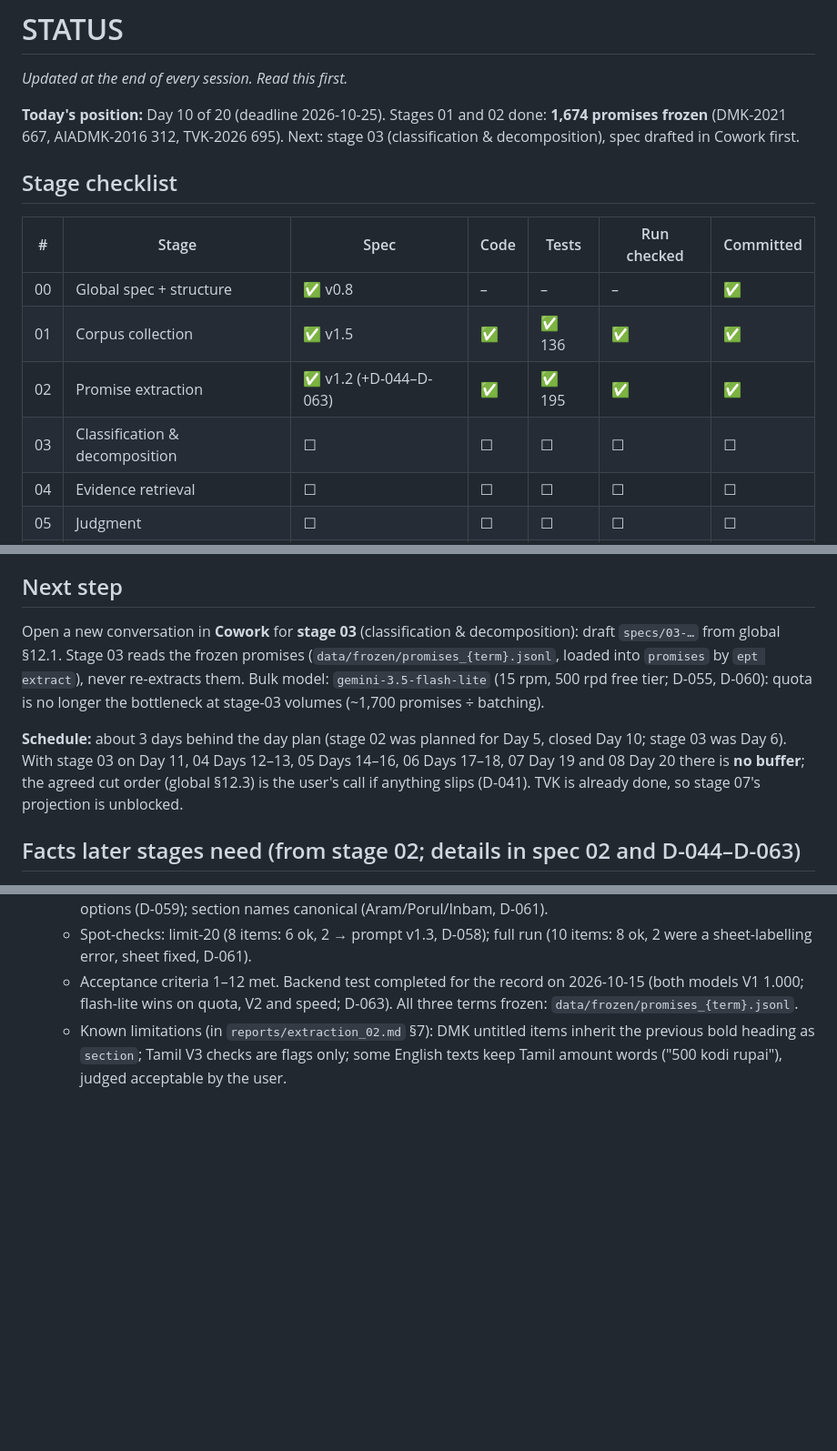
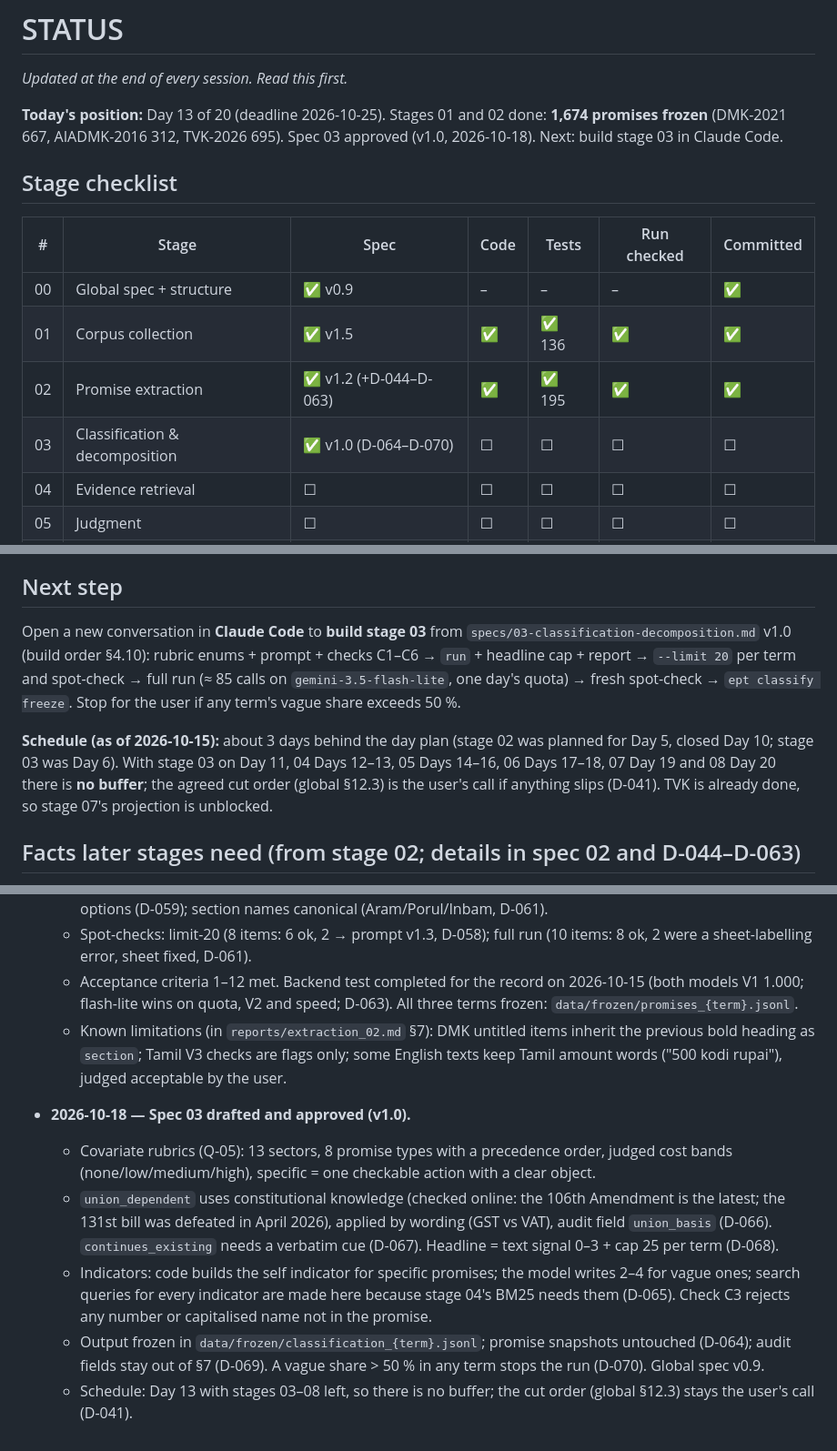
Before and after one commit to abinav-ts/tn-election-promise-tracker, a Markdown page: docs/STATUS.md, 3 parts joined by grey strips. Shown at 91% size. GitHub-like rendering; blank space fills up the shorter version.

Commit message:
stage 03: STATUS after spec approval
Co-Authored-By: Claude Opus 5.5 <noreply@anthropic.com>
Claude-Session: https://claude.ai/code/session_01V6jhAJPxn3MGe9W1iosZdz

```diff
--- a/docs/STATUS.md
+++ b/docs/STATUS.md
@@ -2,15 +2,15 @@
 
 _Updated at the end of every session. Read this first._
 
-**Today's position:** Day 10 of 20 (deadline 2026-10-25). Stages 01 and 02 done: **1,674 promises frozen** (DMK-2021 667, AIADMK-2016 312, TVK-2026 695). Next: stage 03 (classification & decomposition), spec drafted in Cowork first.
+**Today's position:** Day 13 of 20 (deadline 2026-10-25). Stages 01 and 02 done: **1,674 promises frozen** (DMK-2021 667, AIADMK-2016 312, TVK-2026 695). Spec 03 approved (v1.0, 2026-10-18). Next: build stage 03 in Claude Code.
 
 ## Stage checklist
 | # | Stage | Spec | Code | Tests | Run checked | Committed |
 |---|---|---|---|---|---|---|
-| 00 | Global spec + structure | ✅ v0.8 | – | – | – | ✅ |
+| 00 | Global spec + structure | ✅ v0.9 | – | – | – | ✅ |
 | 01 | Corpus collection | ✅ v1.5 | ✅ | ✅ 136 | ✅ | ✅ |
 | 02 | Promise extraction | ✅ v1.2 (+D-044–D-063) | ✅ | ✅ 195 | ✅ | ✅ |
-| 03 | Classification & decomposition | ☐ | ☐ | ☐ | ☐ | ☐ |
+| 03 | Classification & decomposition | ✅ v1.0 (D-064–D-070) | ☐ | ☐ | ☐ | ☐ |
 | 04 | Evidence retrieval | ☐ | ☐ | ☐ | ☐ | ☐ |
 | 05 | Judgment | ☐ | ☐ | ☐ | ☐ | ☐ |
 | 06 | Evaluation | ☐ | ☐ | ☐ | ☐ | ☐ |
@@ -29,9 +29,9 @@ _Updated at the end of every session. Read this first._
 - [x] Stage 02 full run, spot-checks (limit-20 and full) and freeze, 2026-10-13/15.
 
 ## Next step
-Open a new conversation in **Cowork** for **stage 03** (classification & decomposition): draft `specs/03-…` from global §12.1. Stage 03 reads the frozen promises (`data/frozen/promises_{term}.jsonl`, loaded into `promises` by `ept extract`), never re-extracts them. Bulk model: `gemini-3.5-flash-lite` (15 rpm, 500 rpd free tier; D-055, D-060): quota is no longer the bottleneck at stage-03 volumes (~1,700 promises ÷ batching).
+Open a new conversation in **Claude Code** to **build stage 03** from `specs/03-classification-decomposition.md` v1.0 (build order §4.10): rubric enums + prompt + checks C1–C6 → `run` + headline cap + report → `--limit 20` per term and spot-check → full run (≈ 85 calls on `gemini-3.5-flash-lite`, one day's quota) → fresh spot-check → `ept classify freeze`. Stop for the user if any term's vague share exceeds 50 %.
 
-**Schedule:** about 3 days behind the day plan (stage 02 was planned for Day 5, closed Day 10; stage 03 was Day 6). With stage 03 on Day 11, 04 Days 12–13, 05 Days 14–16, 06 Days 17–18, 07 Day 19 and 08 Day 20 there is **no buffer**; the agreed cut order (global §12.3) is the user's call if anything slips (D-041). TVK is already done, so stage 07's projection is unblocked.
+**Schedule (as of 2026-10-15):** about 3 days behind the day plan (stage 02 was planned for Day 5, closed Day 10; stage 03 was Day 6). With stage 03 on Day 11, 04 Days 12–13, 05 Days 14–16, 06 Days 17–18, 07 Day 19 and 08 Day 20 there is **no buffer**; the agreed cut order (global §12.3) is the user's call if anything slips (D-041). TVK is already done, so stage 07's projection is unblocked.
 
 ## Facts later stages need (from stage 02; details in spec 02 and D-044–D-063)
 - **Promises:** 1,674 rows, **frozen** in `data/frozen/promises_{term}.jsonl` (committed; DMK-2021 667, AIADMK-2016 312, TVK-2026 695). These snapshots are the source of truth: any `ept extract` step (e.g. `ept extract dedup`) reloads them into the `promises` table if the DB is lost. Every `ept extract` step refuses to change a frozen term (`--force` too); un-freezing needs a decision-log entry (D-039).
@@ -108,3 +108,9 @@ Open a new conversation in **Cowork** for **stage 03** (classification & decompo
   - Spot-checks: limit-20 (8 items: 6 ok, 2 → prompt v1.3, D-058); full run (10 items: 8 ok, 2 were a sheet-labelling error, sheet fixed, D-061).
   - Acceptance criteria 1–12 met. Backend test completed for the record on 2026-10-15 (both models V1 1.000; flash-lite wins on quota, V2 and speed; D-063). All three terms frozen: `data/frozen/promises_{term}.jsonl`.
   - Known limitations (in `reports/extraction_02.md` §7): DMK untitled items inherit the previous bold heading as `section`; Tamil V3 checks are flags only; some English texts keep Tamil amount words ("500 kodi rupai"), judged acceptable by the user.
+- **2026-10-18 — Spec 03 drafted and approved (v1.0).**
+  - Covariate rubrics (Q-05): 13 sectors, 8 promise types with a precedence order, judged cost bands (none/low/medium/high), specific = one checkable action with a clear object.
+  - `union_dependent` uses constitutional knowledge (checked online: the 106th Amendment is the latest; the 131st bill was defeated in April 2026), applied by wording (GST vs VAT), audit field `union_basis` (D-066). `continues_existing` needs a verbatim cue (D-067). Headline = text signal 0–3 + cap 25 per term (D-068).
+  - Indicators: code builds the self indicator for specific promises; the model writes 2–4 for vague ones; search queries for every indicator are made here because stage 04's BM25 needs them (D-065). Check C3 rejects any number or capitalised name not in the promise.
+  - Output frozen in `data/frozen/classification_{term}.jsonl`; promise snapshots untouched (D-064); audit fields stay out of §7 (D-069). A vague share > 50 % in any term stops the run (D-070). Global spec v0.9.
+  - Schedule: Day 13 with stages 03–08 left, so there is no buffer; the cut order (global §12.3) stays the user's call (D-041).
```
